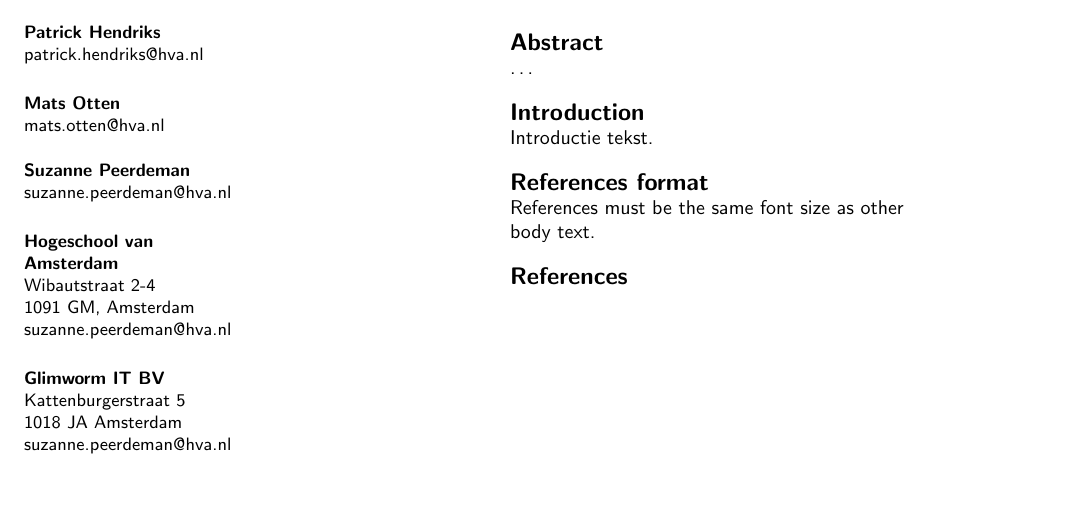
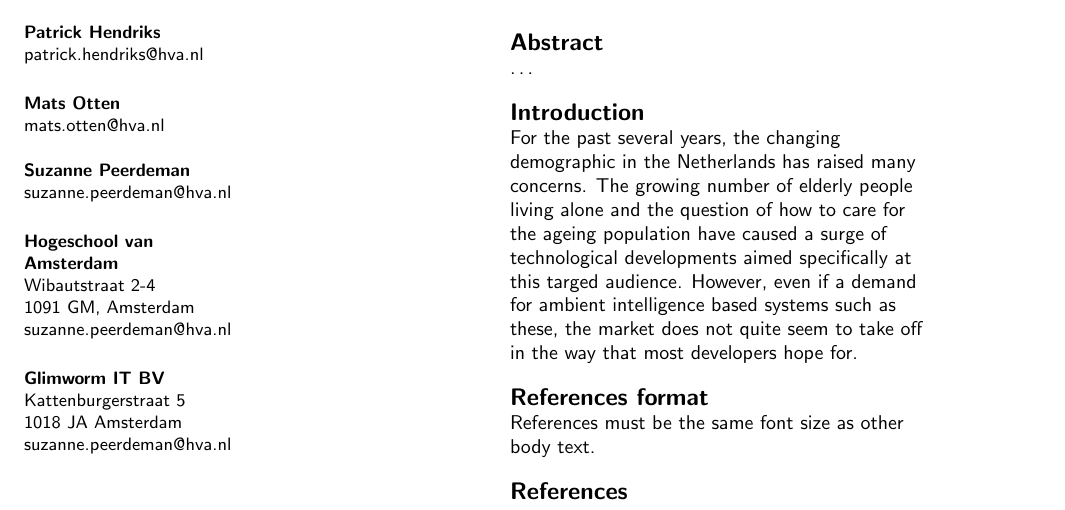
Before and after one commit to Matszs/BeLow, a LaTeX document (onderzoek/onderzoek.tex): part of the page, cut so that both start at the same text. Compiled offline with pdfLaTeX.

Commit message:
first sentences to intro for alignment

```diff
--- a/onderzoek/onderzoek.tex
+++ b/onderzoek/onderzoek.tex
@@ -84,7 +84,7 @@
 % =============================================================================
 \section{Introduction}
 % =============================================================================
-Introductie tekst.
+For the past several years, the changing demographic in the Netherlands has raised many concerns. The growing number of elderly people living alone and the question of how to care for the ageing population have caused a surge of technological developments aimed specifically at this targed audience. However, even if a demand for ambient intelligence based systems such as these, the market does not quite seem to take off in the way that most developers hope for.
 
 % =============================================================================
 %\section{Copyright}
```
